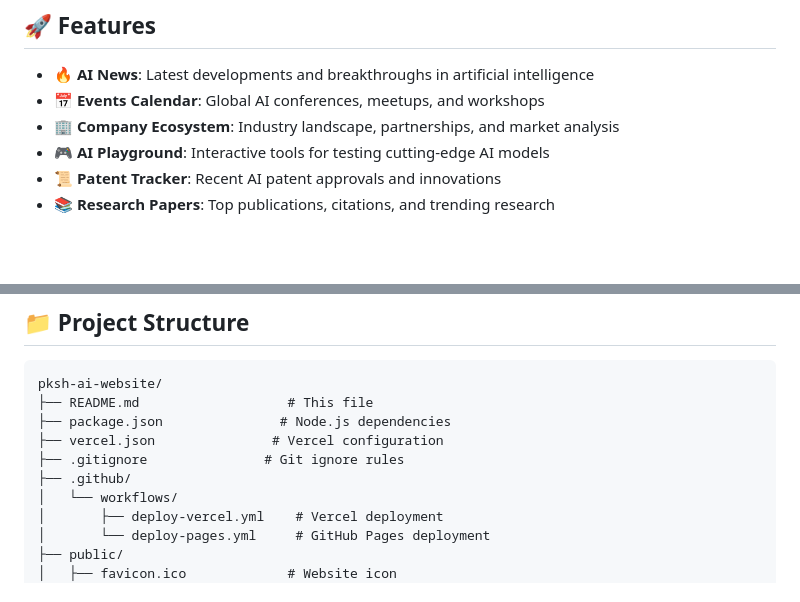
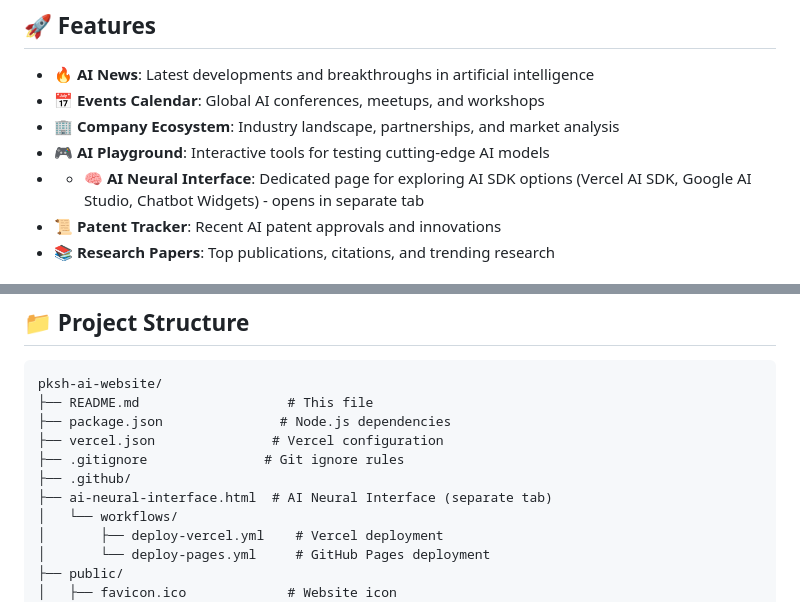
Before and after one commit to selvangit/pksh-ai-website, a Markdown page: README.md, 2 parts joined by grey strips. Rendered like a GitHub page; blank space fills up the shorter version.

Commit message:
Update README.md
Added AI Neural Interface feature to features list and project structure.

Updates:
- Added new feature: AI Neural Interface (separate tab page)
- Updated project structure to include ai-neural-interface.html
- Added information about AI SDK options (Vercel AI SDK, Google AI Studio, Chatbot Widgets)

```diff
--- a/README.md
+++ b/README.md
@@ -12,6 +12,7 @@ A comprehensive AI-focused website featuring news, events, company insights, and
 - **📅 Events Calendar**: Global AI conferences, meetups, and workshops
 - **🏢 Company Ecosystem**: Industry landscape, partnerships, and market analysis
 - **🎮 AI Playground**: Interactive tools for testing cutting-edge AI models
+- - **🧠 AI Neural Interface**: Dedicated page for exploring AI SDK options (Vercel AI SDK, Google AI Studio, Chatbot Widgets) - opens in separate tab
 - **📜 Patent Tracker**: Recent AI patent approvals and innovations
 - **📚 Research Papers**: Top publications, citations, and trending research
 
@@ -73,6 +74,7 @@ pksh-ai-website/
 ├── vercel.json               # Vercel configuration
 ├── .gitignore               # Git ignore rules
 ├── .github/
+├── ai-neural-interface.html  # AI Neural Interface (separate tab)
 │   └── workflows/
 │       ├── deploy-vercel.yml    # Vercel deployment
 │       └── deploy-pages.yml     # GitHub Pages deployment
```
